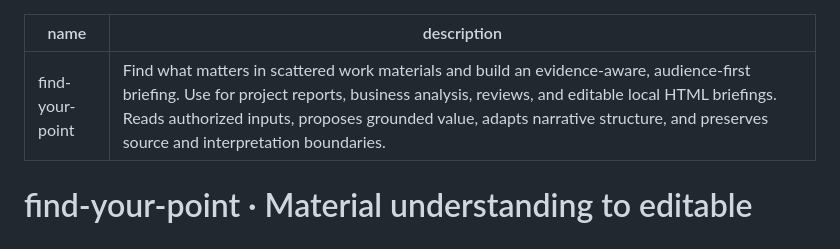
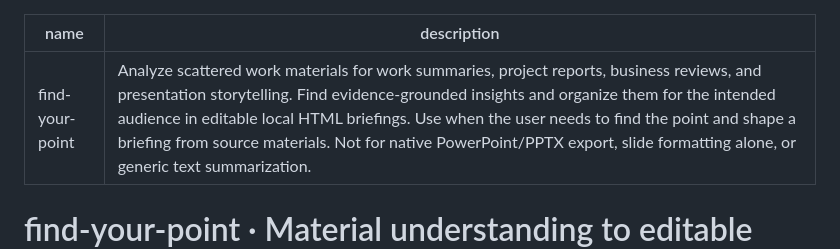
Before and after one commit to Kaisenberg-36/Find-your-Point, a Markdown page: SKILL.md, the part around the change. Drawn GitHub-style.

Commit message:
Clarify briefing and presentation use cases in skill metadata

```diff
--- a/SKILL.md
+++ b/SKILL.md
@@ -1,6 +1,6 @@
 ---
 name: find-your-point
-description: Find what matters in scattered work materials and build an evidence-aware, audience-first briefing. Use for project reports, business analysis, reviews, and editable local HTML briefings. Reads authorized inputs, proposes grounded value, adapts narrative structure, and preserves source and interpretation boundaries.
+description: Analyze scattered work materials for work summaries, project reports, business reviews, and presentation storytelling. Find evidence-grounded insights and organize them for the intended audience in editable local HTML briefings. Use when the user needs to find the point and shape a briefing from source materials. Not for native PowerPoint/PPTX export, slide formatting alone, or generic text summarization.
 ---
 
 # find-your-point · Material understanding to editable briefing
```
